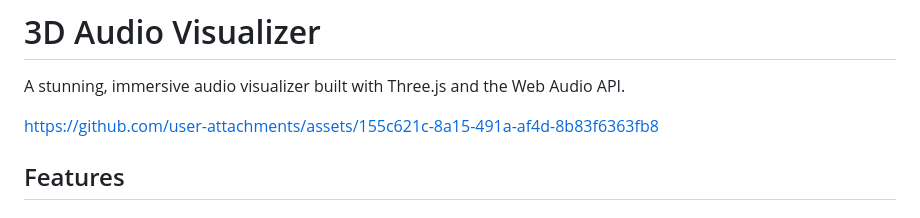
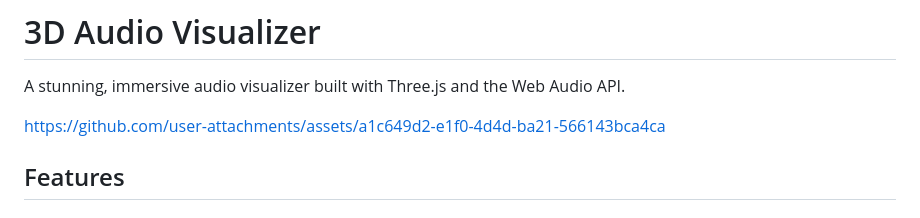
Before and after one commit to vivekatoffice/audio-visualizer, a Markdown page: README.md, the part around the change. Drawn GitHub-style.

Commit message:
Update asset link in README.md

```diff
--- a/README.md
+++ b/README.md
@@ -3,7 +3,7 @@
 A stunning, immersive audio visualizer built with Three.js and the Web Audio API.
 
 
-https://github.com/user-attachments/assets/155c621c-8a15-491a-af4d-8b83f6363fb8
+https://github.com/user-attachments/assets/a1c649d2-e1f0-4d4d-ba21-566143bca4ca
 
 
 
```
